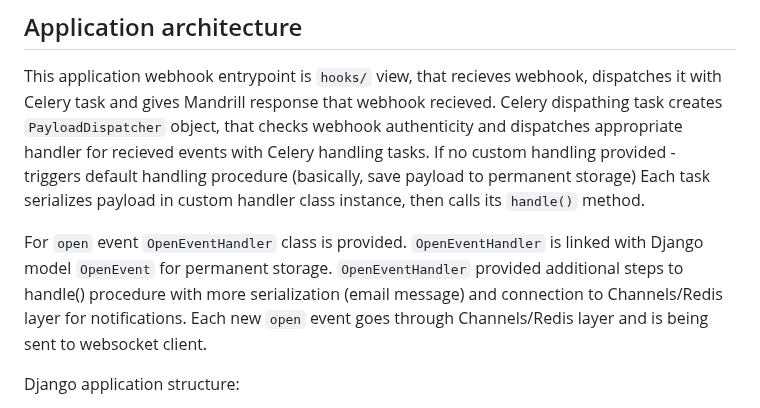
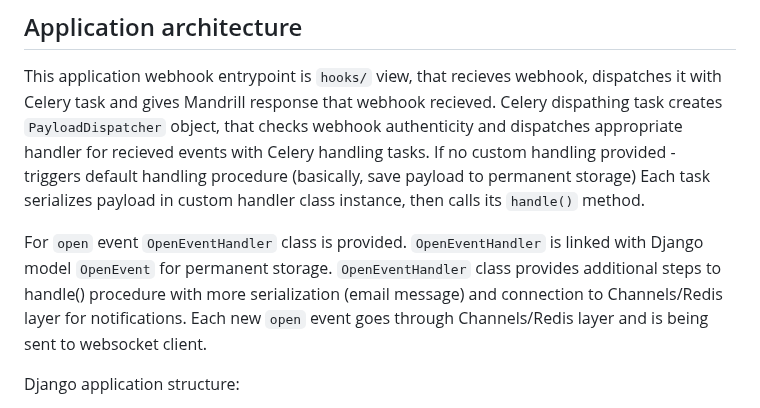
Before and after one commit to AlexandrBashkirtsev/mandrill_email_webhooks, a Markdown page: README.md, the part around the change. GitHub-like rendering.

Commit message:
README.md change. Spelling.

```diff
--- a/README.md
+++ b/README.md
@@ -39,7 +39,7 @@ This application webhook entrypoint is `hooks/` view, that recieves webhook, dis
 Celery dispathing task creates `PayloadDispatcher` object, that checks webhook authenticity and dispatches appropriate handler for recieved events with Celery handling tasks. If no custom handling provided - triggers default handling procedure (basically, save payload to permanent storage)
 Each task serializes payload in custom handler class instance, then calls its `handle()` method.
 
-For `open` event `OpenEventHandler` class is provided. `OpenEventHandler` is linked with Django model `OpenEvent` for permanent storage. `OpenEventHandler` provided additional steps to handle() procedure with more serialization (email message) and connection to Channels/Redis layer for notifications. Each new `open` event goes through Channels/Redis layer and is being sent to websocket client.
+For `open` event `OpenEventHandler` class is provided. `OpenEventHandler` is linked with Django model `OpenEvent` for permanent storage. `OpenEventHandler` class provides additional steps to handle() procedure with more serialization (email message) and connection to Channels/Redis layer for notifications. Each new `open` event goes through Channels/Redis layer and is being sent to websocket client.
 
 Django application structure:
 
```
